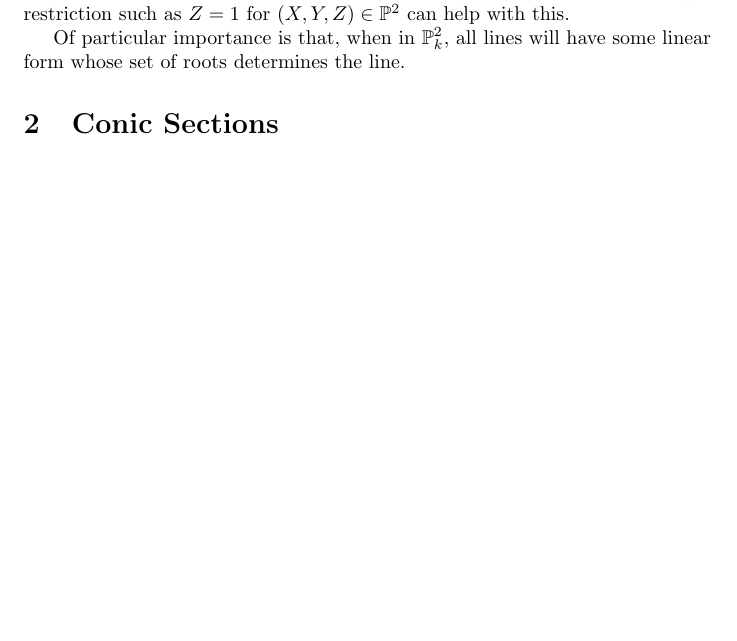
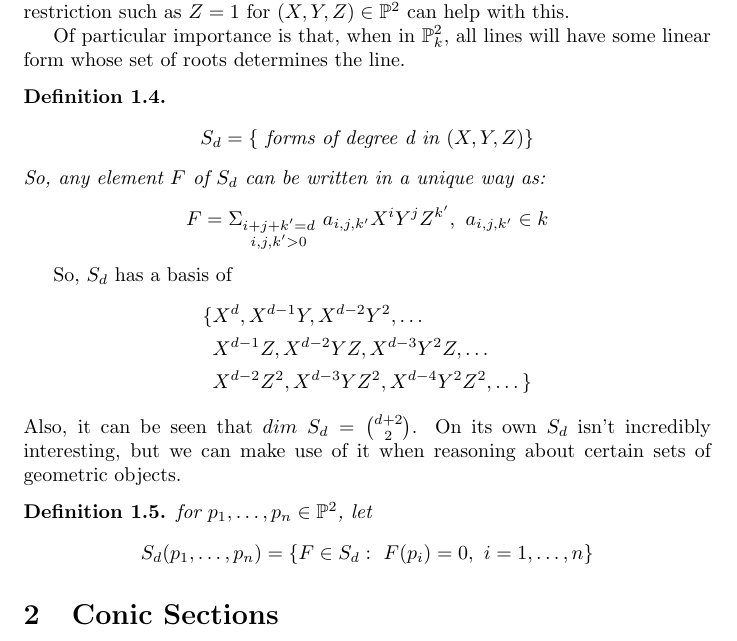
Before and after one commit to zandi/Geometry-Term-Paper, a LaTeX paper (main.tex, which reads basics.tex): part of page 3 of 10, cut so that both start at the same text, the shorter picture padded with empty space. Compiled offline with pdfLaTeX.

Commit message:
add definition/discussion of S_d and S_d(p), which is used later in text.

```diff
--- a/basics.tex
+++ b/basics.tex
@@ -86,3 +86,30 @@ $(X,Y,Z) \in \mathbb{P}^2$ can help with this.
 
 Of particular importance is that, when in $\mathbb{P}^2_k$, all lines will have
 some linear form whose set of roots determines the line.
+
+\begin{mydef}
+\[
+S_d = \{\text{ forms of degree d in $(X, Y, Z)$}\}
+\]
+So, any element $F$ of $S_d$ can be written in a unique way as:
+\[
+F = \Sigma _{\substack{i+j+k'=d \\ i,j,k' > 0}}~a_{i,j,k'} X^i Y^j Z^{k'},~a_{i,j,k'} \in k
+\]
+\end{mydef}
+So, $S_d$ has a basis of
+%improve formatting later...
+\begin{align*}
+\{&X^d, X^{d-1}Y, X^{d-2}Y^2, \dots\\
+&X^{d-1}Z, X^{d-2}YZ, X^{d-3}Y^2Z, \dots\\
+&X^{d-2}Z^2, X^{d-3}YZ^2, X^{d-4}Y^2Z^2, \dots\}
+\end{align*}
+Also, it can be seen that $dim~S_d = {d+2 \choose 2}$. On its own
+$S_d$ isn't incredibly interesting, but we can make use of it when
+reasoning about certain sets of geometric objects.
+
+\begin{mydef}
+for $p_1, \dots, p_n \in \mathbb{P}^2$, let
+\[
+	S_d(p_1, \dots, p_n) = \{ F \in S_d :~F(p_i) = 0,~i=1,\dots,n\}
+\]
+\end{mydef}
```
Also changed, not shown: main.pdf.
